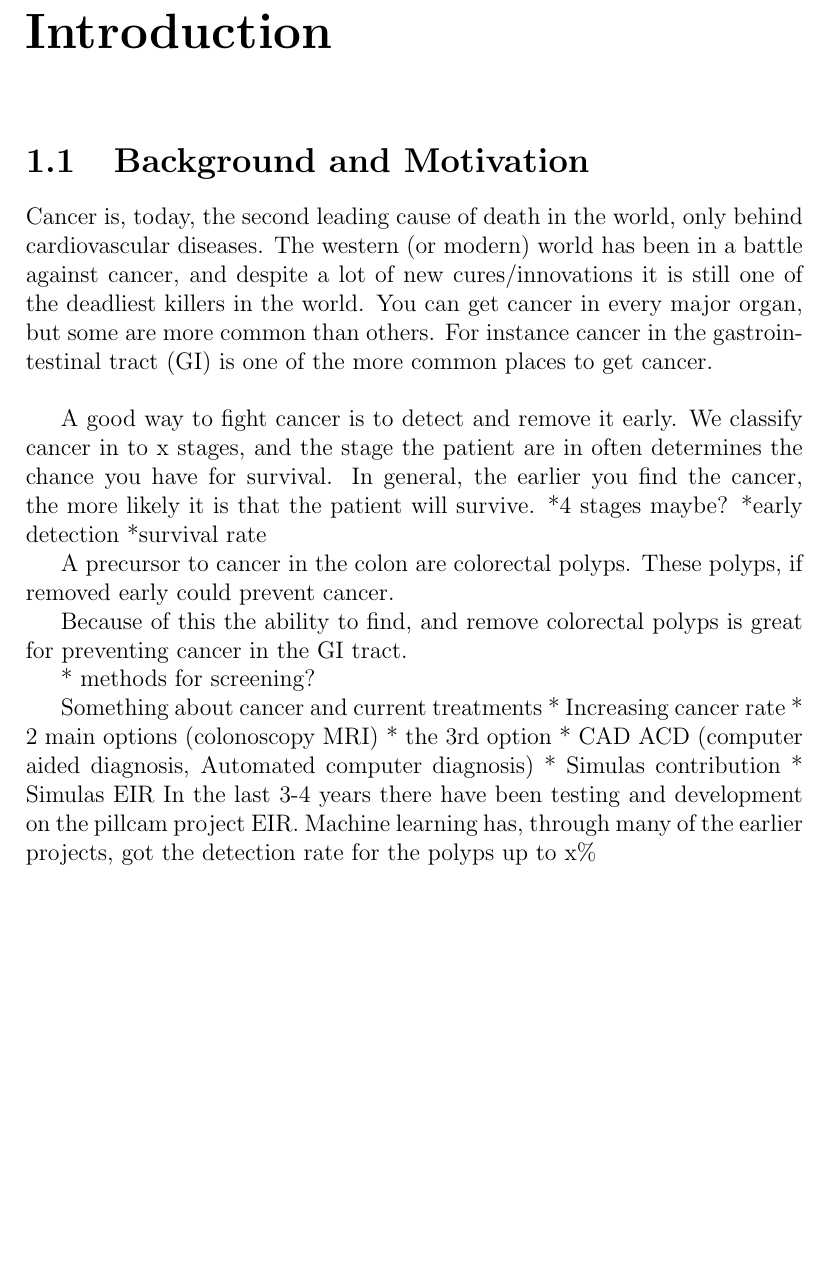
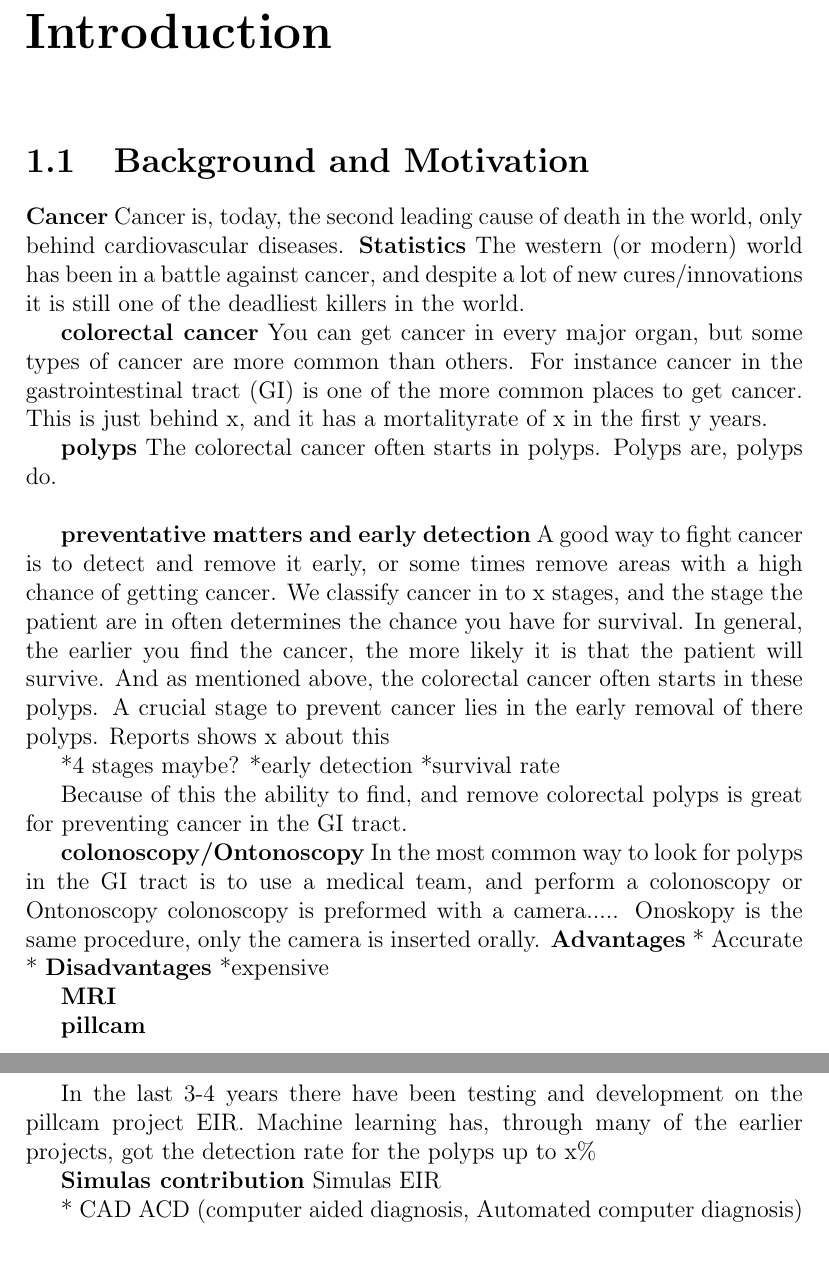
Before and after one commit to matkir/Master_thesis, a LaTeX thesis (thesis/thesis.tex): part of page 11 of 19 before the commit and two parts of pages 11 and 12 of 19 after it, the two joined at a grey line, cut so that both start at the same text, the shorter picture padded with empty space. Compiled offline with pdfLaTeX; a LaTeX package or settings file that is missing is left out.

Commit message:
been working on theisi

```diff
--- a/thesis/thesis.tex
+++ b/thesis/thesis.tex
@@ -56,43 +56,63 @@ long]
 \part{Introduction}
 \chapter{Introduction}
 	\section{Background and Motivation}
+	\textbf{Cancer}
 	Cancer is, today, the second leading cause of death in the world, only behind
 	cardiovascular diseases. %TODO CITE
+	\textbf{Statistics}
 	The western (or modern) world has been in a battle against cancer, and despite a
 	lot of new cures/innovations it is still one of the deadliest killers in the world.
-	You can get cancer in every major organ, but some are more common than others.
+
+
+	\textbf{colorectal cancer}
+	You can get cancer in every major organ, but some types of cancer are more common than others.
 	For instance cancer in the gastrointestinal tract (GI) is one of the more common places
-	to get cancer. %TODO CITE
+	to get cancer. This is just behind x, and it has a mortalityrate of x in the first y years. %TODO CITE
+
+	\textbf{polyps}
+	The colorectal cancer often starts in polyps. Polyps are, polyps do.
 	\\
 
+	\textbf{preventative matters and early detection}
+	A good way to fight cancer is to detect and remove it early, or some times remove areas with a high chance of  getting cancer.
+	We classify cancer in to x stages, and the stage the patient are in often determines the chance you have for survival.
+	In general, the earlier you find the cancer, the more likely it is that the patient will survive.
+	And as mentioned above, the colorectal cancer often starts in these polyps. A crucial stage to prevent cancer lies in the
+	early removal of there polyps.
+	Reports shows x about this %TODO find Reports
 
-	A good way to fight cancer is to detect and remove it early. We classify cancer in to x stages, and the
-	stage the patient are in often determines the chance you have for survival. In general, the earlier you
-	find the cancer, the more likely it is that the patient will survive.
 	*4 stages maybe?
 	*early detection
 	*survival rate
 
-	A precursor to cancer in the colon are colorectal polyps. These polyps, if removed early could prevent
-	cancer.
-
 
 	Because of this the ability to find, and remove colorectal polyps is great for preventing cancer in the GI tract.
 
-	* methods for screening?
+
+	\textbf{colonoscopy/Ontonoscopy}
+	In the most common way to look for polyps in the GI tract is to use a medical team, and perform a colonoscopy or Ontonoscopy
+	colonoscopy is preformed with a camera.....
+	Onoskopy is the same procedure, only the camera is inserted orally.
+	\textbf{Advantages}
+	  * Accurate
+	  *
+	\textbf{Disadvantages}
+	  *expensive
+
+	\textbf{MRI}
+
+	\textbf{pillcam}
+
+	In the last 3-4 years there have been testing and development on the pillcam project EIR. Machine learning has, through
+	many of the earlier projects, got the detection rate for the polyps up to x\% %TODO cite
+
+
+	\textbf{Simulas contribution}
+	Simulas EIR
 
 
 
-		Something about cancer and current treatments
-		* Increasing cancer rate
-		* 2 main options (colonoscopy MRI)
-		* the 3rd option
-		* CAD ACD (computer aided diagnosis, Automated computer diagnosis)
-		* Simulas contribution
-		* Simulas EIR
-	In the last 3-4 years there have been testing and development on the pillcam project EIR. Machine learning has, through
-	many of the earlier projects, got the detection rate for the polyps up to x\% %TODO cite
-
+	* CAD ACD (computer aided diagnosis, Automated computer diagnosis)
 
 	\section{Goal / Problem}
 		* Now that we got a lot of tests, why not unsupervised
```
Also changed, not shown: thesis/thesis.pdf.
